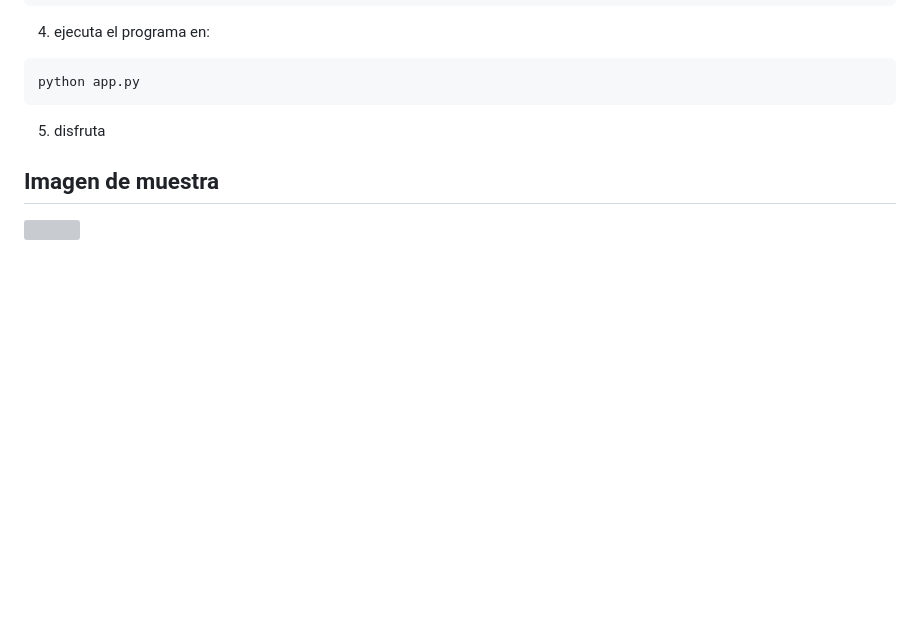
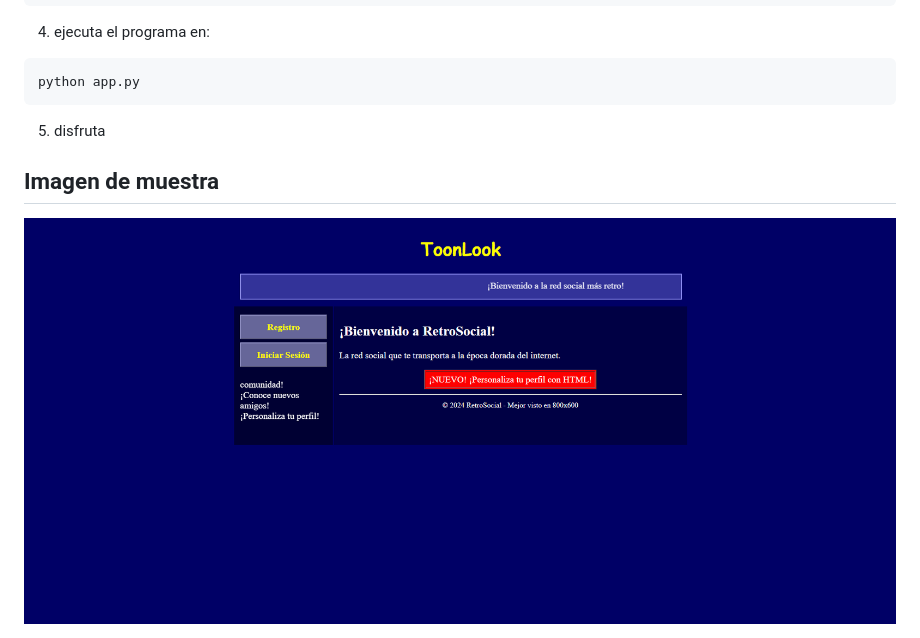
Before and after one commit to miausimba/toonlook90, a Markdown page: README.md, the part around the change. Rendered like a GitHub page; pictures changed too: views/captura_ejemplo.png (added); blank space fills up the shorter version; grey boxes are pictures that could not be loaded.

Commit message:
Redme y imageen

```diff
--- a/README.md
+++ b/README.md
@@ -27,4 +27,4 @@ python app.py
 5. disfruta
 
 ## Imagen de muestra
-<img src="">
+<img src="views/captura_ejemplo.png">
```
